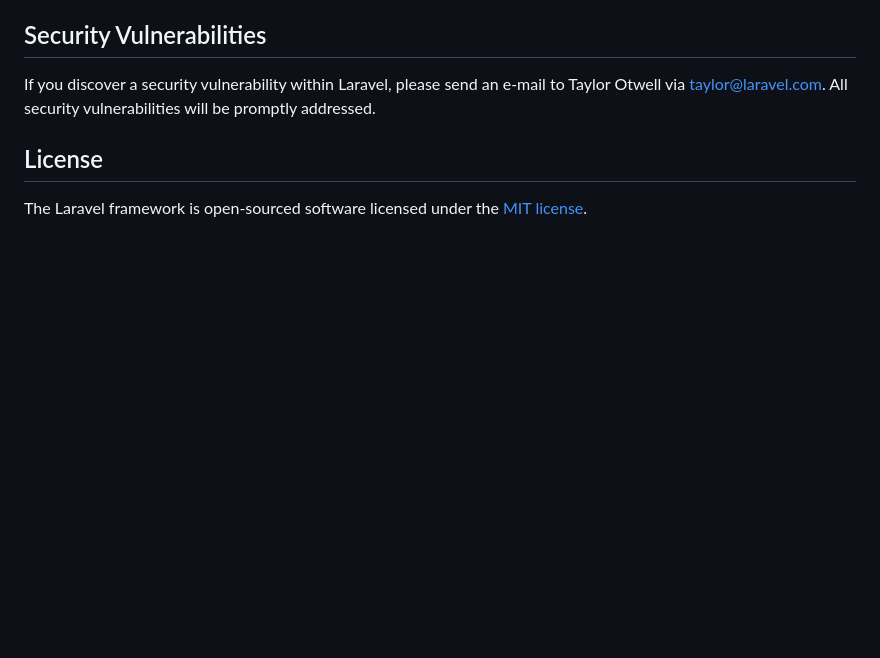
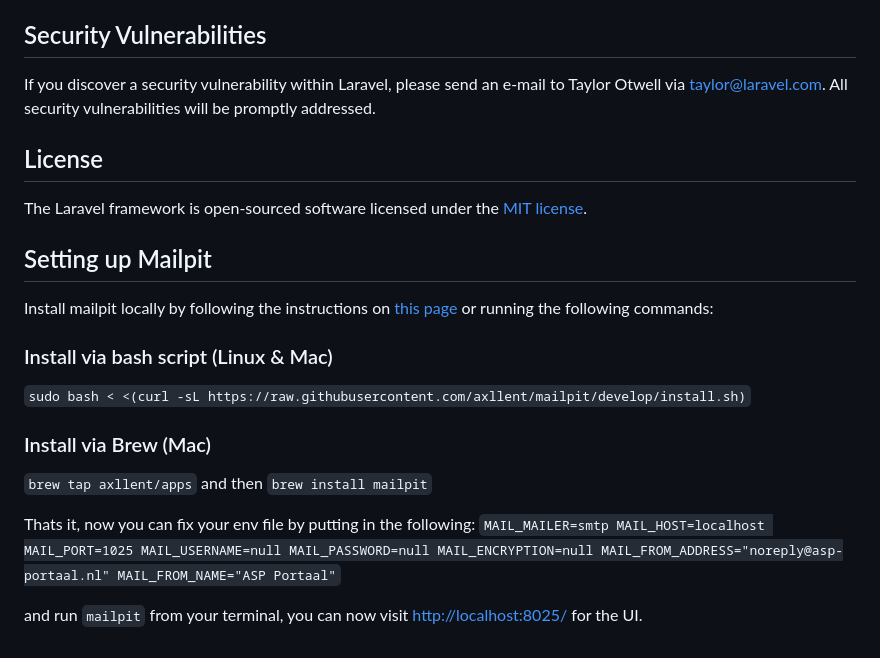
Before and after one commit to CuppaCode/asp-portaal, a Markdown page: README.md, the part around the change. GitHub-like rendering; blank space fills up the shorter version.

```diff
--- a/README.md
+++ b/README.md
@@ -64,3 +64,27 @@ If you discover a security vulnerability within Laravel, please send an e-mail t
 ## License
 
 The Laravel framework is open-sourced software licensed under the [MIT license](https://opensource.org/licenses/MIT).
+
+## Setting up Mailpit
+
+Install mailpit locally by following the instructions on [this page](https://github.com/axllent/mailpit) or running the following commands:
+
+### Install via bash script (Linux & Mac)
+
+`sudo bash < <(curl -sL https://raw.githubusercontent.com/axllent/mailpit/develop/install.sh)`
+
+### Install via Brew (Mac)
+
+`brew tap axllent/apps` and then `brew install mailpit`
+
+Thats it, now you can fix your env file by putting in the following:
+``MAIL_MAILER=smtp
+MAIL_HOST=localhost
+MAIL_PORT=1025
+MAIL_USERNAME=null
+MAIL_PASSWORD=null
+MAIL_ENCRYPTION=null
+MAIL_FROM_ADDRESS="noreply@asp-portaal.nl"
+MAIL_FROM_NAME="ASP Portaal"``
+
+and run `mailpit` from your terminal, you can now visit [http://localhost:8025/](http://localhost:8025/) for the UI.
```
